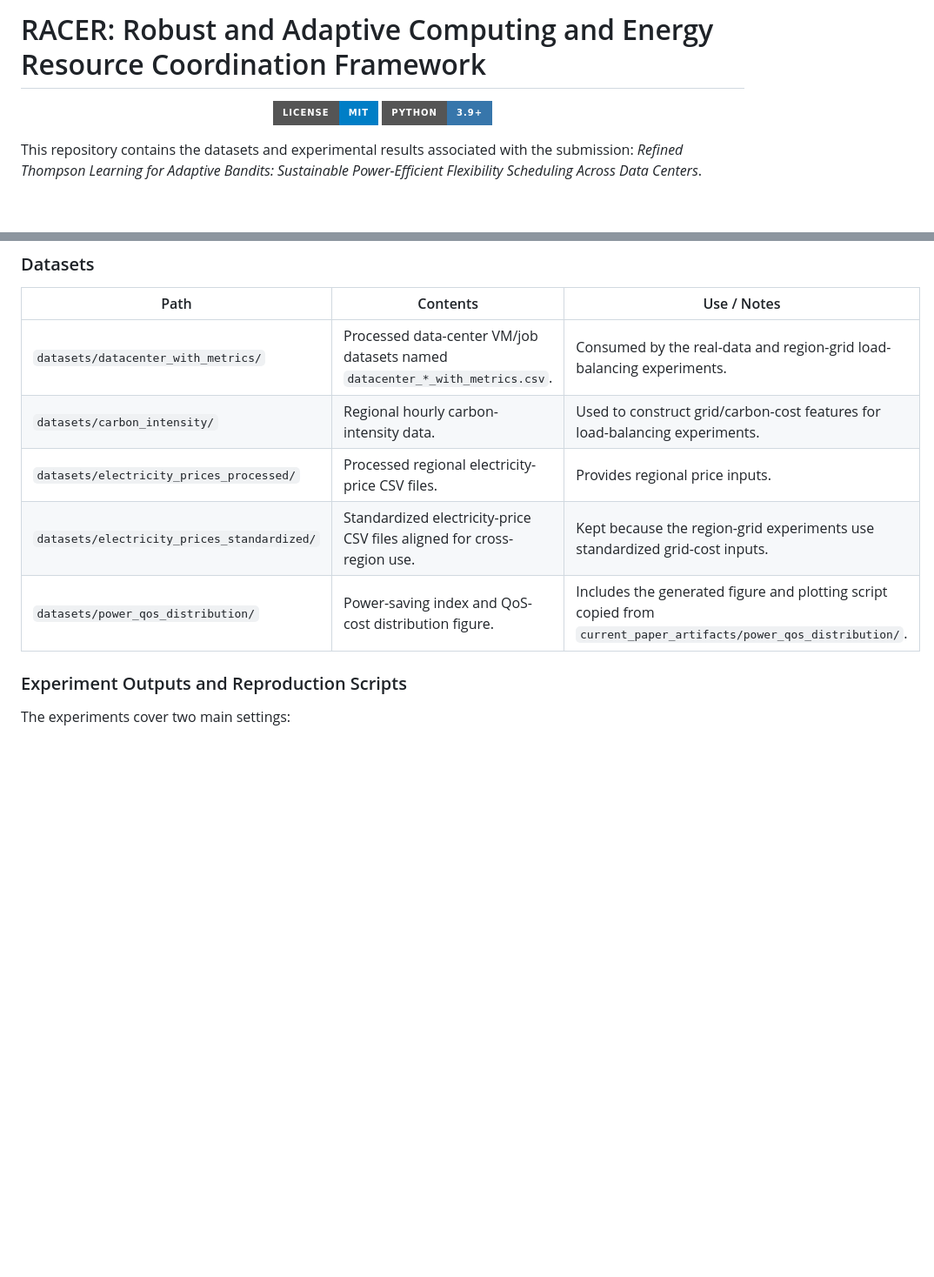
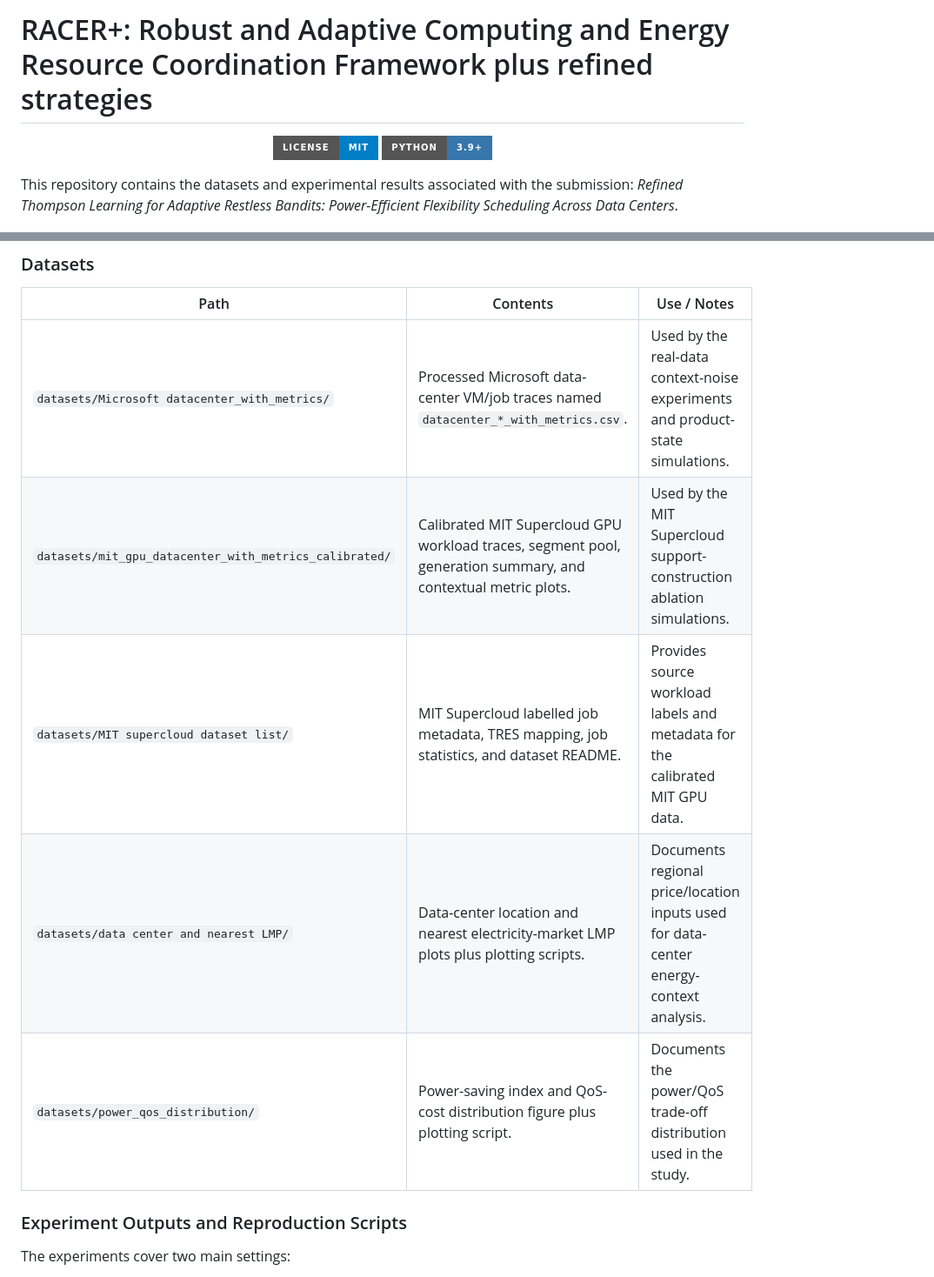
Before and after one commit to AAAI2027submission/AAAI2027_racer, a Markdown page: README.md, 2 parts joined by grey strips. Shown at 87% size. Drawn GitHub-style; badges without logos; blank space fills up the shorter version.

```diff
--- a/README.md
+++ b/README.md
@@ -1,11 +1,11 @@
-# RACER: Robust and Adaptive Computing and Energy Resource Coordination Framework
+# RACER+: Robust and Adaptive Computing and Energy Resource Coordination Framework plus refined strategies
 
 <p align="center">
   <a href="LICENSE"><img src="https://img.shields.io/badge/License-MIT-blue.svg?style=for-the-badge" alt="MIT License"></a>
   <a href="https://www.python.org/downloads/"><img src="https://img.shields.io/badge/Python-3.9%2B-3776AB.svg?style=for-the-badge&logo=python&logoColor=white" alt="Python 3.9+"></a>
 </p>
 
-This repository contains the datasets and experimental results associated with the submission: *Refined Thompson Learning for Adaptive Bandits: Sustainable Power-Efficient Flexibility Scheduling Across Data Centers*.
+This repository contains the datasets and experimental results associated with the submission: *Refined Thompson Learning for Adaptive Restless Bandits: Power-Efficient Flexibility Scheduling Across Data Centers*.
 
 
 ![RACER GitHub cover](Readme_graph/Github_cover.png)
@@ -16,11 +16,11 @@ This repository contains the datasets and experimental results associated with t
 
 | Path | Contents | Use / Notes |
 | --- | --- | --- |
-| `datasets/datacenter_with_metrics/` | Processed data-center VM/job datasets named `datacenter_*_with_metrics.csv`. | Consumed by the real-data and region-grid load-balancing experiments. |
-| `datasets/carbon_intensity/` | Regional hourly carbon-intensity data. | Used to construct grid/carbon-cost features for load-balancing experiments. |
-| `datasets/electricity_prices_processed/` | Processed regional electricity-price CSV files. | Provides regional price inputs. |
-| `datasets/electricity_prices_standardized/` | Standardized electricity-price CSV files aligned for cross-region use. | Kept because the region-grid experiments use standardized grid-cost inputs. |
-| `datasets/power_qos_distribution/` | Power-saving index and QoS-cost distribution figure. | Includes the generated figure and plotting script copied from `current_paper_artifacts/power_qos_distribution/`. |
+| `datasets/Microsoft datacenter_with_metrics/` | Processed Microsoft data-center VM/job traces named `datacenter_*_with_metrics.csv`. | Used by the real-data context-noise experiments and product-state simulations. |
+| `datasets/mit_gpu_datacenter_with_metrics_calibrated/` | Calibrated MIT Supercloud GPU workload traces, segment pool, generation summary, and contextual metric plots. | Used by the MIT Supercloud support-construction ablation simulations. |
+| `datasets/MIT supercloud dataset list/` | MIT Supercloud labelled job metadata, TRES mapping, job statistics, and dataset README. | Provides source workload labels and metadata for the calibrated MIT GPU data. |
+| `datasets/data center and nearest LMP/` | Data-center location and nearest electricity-market LMP plots plus plotting scripts. | Documents regional price/location inputs used for data-center energy-context analysis. |
+| `datasets/power_qos_distribution/` | Power-saving index and QoS-cost distribution figure plus plotting script. | Documents the power/QoS trade-off distribution used in the study. |
 
 ### Experiment Outputs and Reproduction Scripts
 
```
